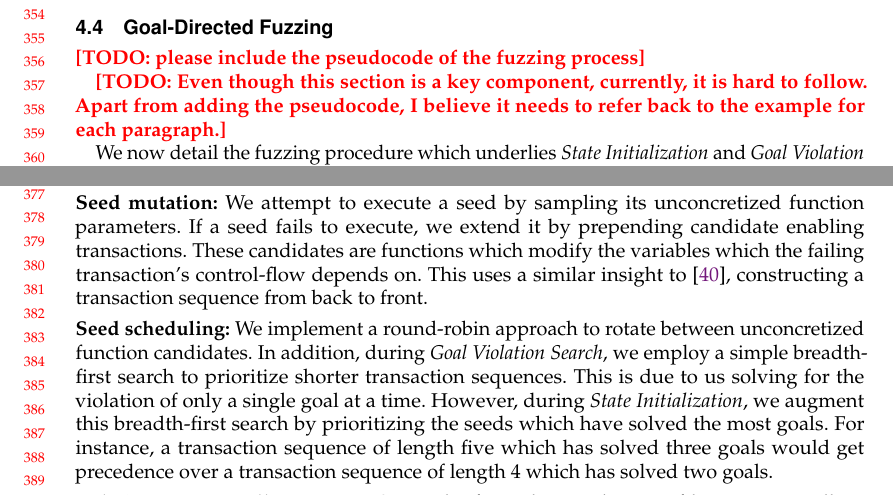
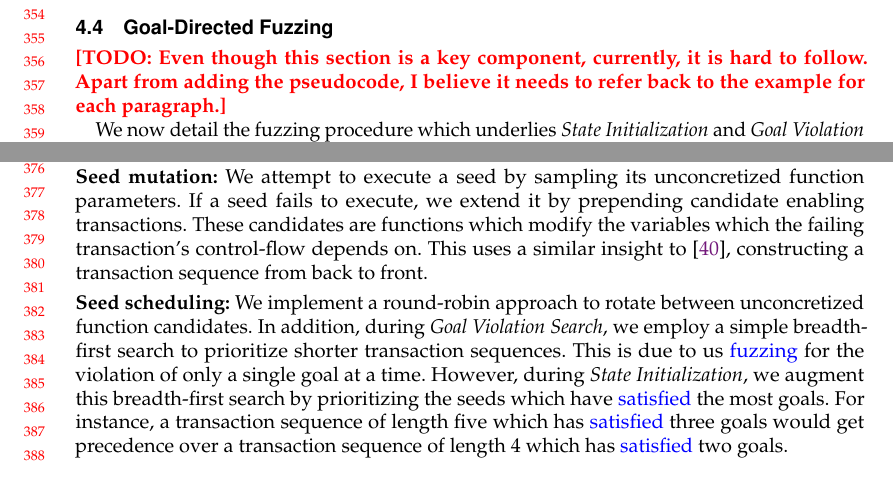
Before and after one commit to Yustynn/paper-spoilsport, a LaTeX paper (main.tex, which reads components/overall_workflow.tex): two parts of page 8 of 19, joined at a grey line, cut so that both start at the same text. Compiled offline with pdfLaTeX.

Commit message:
fix(mot,wf): remove "solver"

```diff
--- a/components/overall_workflow.tex
+++ b/components/overall_workflow.tex
@@ -100,7 +100,6 @@ These addresses are used as concrete users during fuzzing.
 
 \subsection{Goal-Directed Fuzzing}
 
-\todo{please include the pseudocode of the fuzzing process}
 
 \todo{Even though this section is a key component, currently, it is hard to follow. Apart from adding the pseudocode,
 I believe it needs to refer back to the example for each paragraph.}
@@ -136,9 +135,9 @@ This uses a similar insight to~\cite{ethploit}, constructing a transaction seque
 \textbf{Seed scheduling:}
 We implement a round-robin approach to rotate between unconcretized function candidates.
 In addition, during \textit{Goal Violation Search}, we employ a simple breadth-first search to prioritize shorter transaction sequences.
-This is due to us solving for the violation of only a single goal at a time.
-However, during \textit{State Initialization}, we augment this breadth-first search by prioritizing the seeds which have solved the most goals.
-For instance, a transaction sequence of length five which has solved three goals would get precedence over a transaction sequence of length 4 which has solved two goals.
+This is due to us \revs{fuzzing} for the violation of only a single goal at a time.
+However, during \textit{State Initialization}, we augment this breadth-first search by prioritizing the seeds which have \revs{satisfied} the most goals.
+For instance, a transaction sequence of length five which has \revs{satisfied} three goals would get precedence over a transaction sequence of length 4 which has \revs{satisfied} two goals.
 
 
 \smallskip
```
Also changed, not shown: components/motivating_example.tex (+1 -1 lines).
